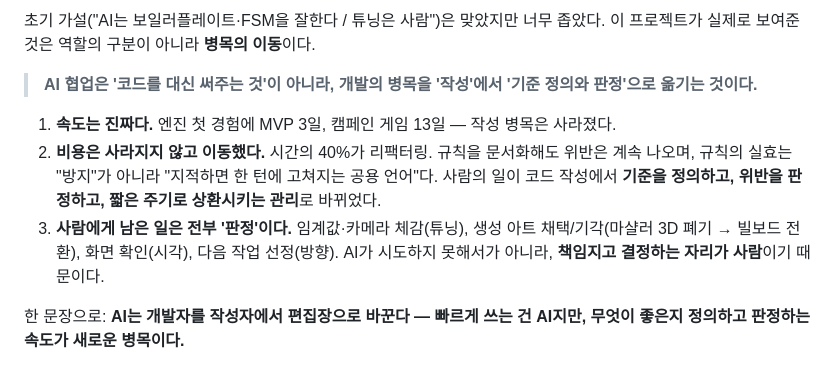
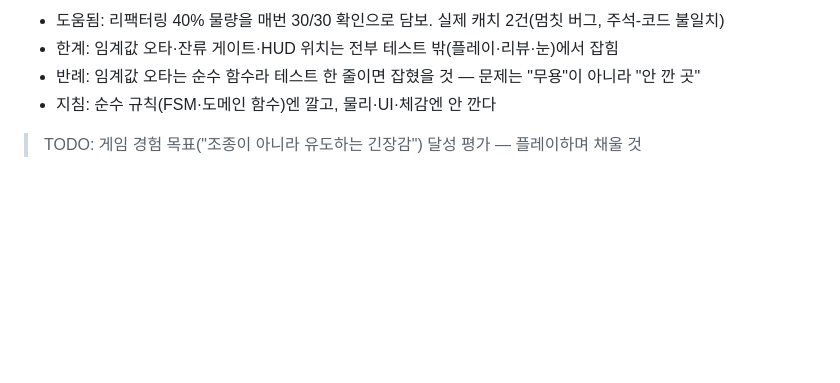
Before and after one commit to Leusin/project-godot-airport-marshaling-game, a Markdown page: docs/MEMORY.md, the part around one of its changes. Drawn GitHub-style; blank space fills up the shorter version.

```diff
--- a/docs/MEMORY.md
+++ b/docs/MEMORY.md
@@ -82,10 +85,7 @@
 
-초기 가설("AI는 보일러플레이트·FSM을 잘한다 / 튜닝은 사람")은 맞았지만 너무 좁았다. 이 프로젝트가 실제로 보여준 것은 역할의 구분이 아니라 **병목의 이동**이다.
+- 도움됨: 리팩터링 40% 물량을 매번 30/30 확인으로 담보. 실제 캐치 2건(멈칫 버그, 주석-코드 불일치)
+- 한계: 임계값 오타·잔류 게이트·HUD 위치는 전부 테스트 밖(플레이·리뷰·눈)에서 잡힘
+- 반례: 임계값 오타는 순수 함수라 테스트 한 줄이면 잡혔을 것 — 문제는 "무용"이 아니라 "안 깐 곳"
+- 지침: 순수 규칙(FSM·도메인 함수)엔 깔고, 물리·UI·체감엔 안 깐다
 
-> **AI 협업은 '코드를 대신 써주는 것'이 아니라, 개발의 병목을 '작성'에서 '기준 정의와 판정'으로 옮기는 것이다.**
-
-1. **속도는 진짜다.** 엔진 첫 경험에 MVP 3일, 캠페인 게임 13일 — 작성 병목은 사라졌다.
-2. **비용은 사라지지 않고 이동했다.** 시간의 40%가 리팩터링. 규칙을 문서화해도 위반은 계속 나오며, 규칙의 실효는 "방지"가 아니라 "지적하면 한 턴에 고쳐지는 공용 언어"다. 사람의 일이 코드 작성에서 **기준을 정의하고, 위반을 판정하고, 짧은 주기로 상환시키는 관리**로 바뀌었다.
-3. **사람에게 남은 일은 전부 '판정'이다.** 임계값·카메라 체감(튜닝), 생성 아트 채택/기각(마샬러 3D 폐기 → 빌보드 전환), 화면 확인(시각), 다음 작업 선정(방향). AI가 시도하지 못해서가 아니라, **책임지고 결정하는 자리가 사람**이기 때문이다.
-
-한 문장으로: **AI는 개발자를 작성자에서 편집장으로 바꾼다 — 빠르게 쓰는 건 AI지만, 무엇이 좋은지 정의하고 판정하는 속도가 새로운 병목이다.**
+> TODO: 게임 경험 목표("조종이 아니라 유도하는 긴장감") 달성 평가 — 플레이하며 채울 것
```
Also changed, not shown: other parts of docs/MEMORY.md (+31 -28 lines).
